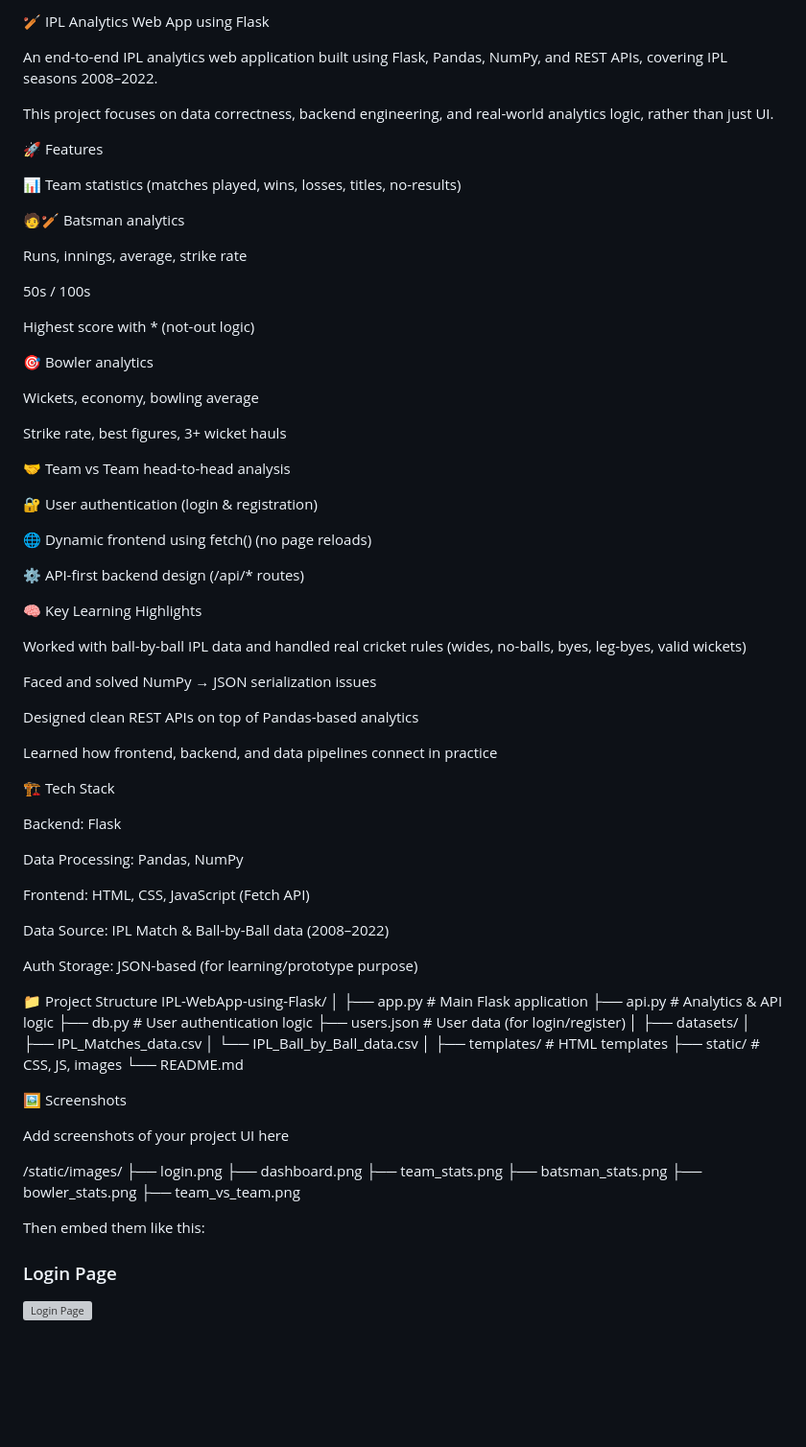
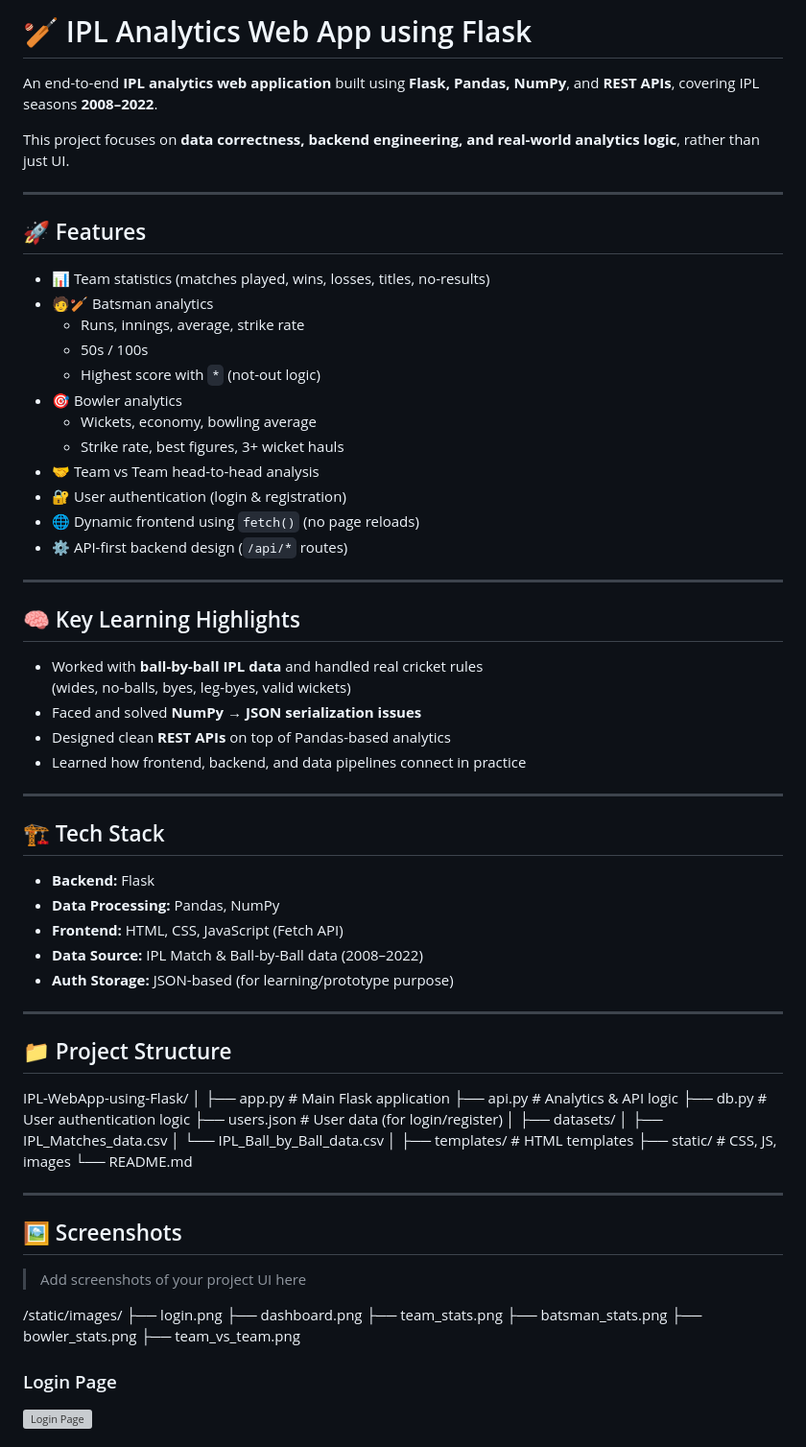
Before and after one commit to vishnugupta15/IPL-WebApp-using-Flask, a Markdown page: README.md, the part around one of its changes. Shown at 96% size. Drawn GitHub-style; blank space fills up the shorter version; grey boxes are pictures that could not be loaded.

```diff
--- a/README.md
+++ b/README.md
@@ -1,77 +1,71 @@
-🏏 IPL Analytics Web App using Flask
+# 🏏 IPL Analytics Web App using Flask
 
-An end-to-end IPL analytics web application built using Flask, Pandas, NumPy, and REST APIs, covering IPL seasons 2008–2022.
+An end-to-end **IPL analytics web application** built using **Flask, Pandas, NumPy**, and **REST APIs**, covering IPL seasons **2008–2022**.
 
-This project focuses on data correctness, backend engineering, and real-world analytics logic, rather than just UI.
+This project focuses on **data correctness, backend engineering, and real-world analytics logic**, rather than just UI.
 
-🚀 Features
+---
 
-📊 Team statistics (matches played, wins, losses, titles, no-results)
+## 🚀 Features
 
-🧑‍🏏 Batsman analytics
+- 📊 Team statistics (matches played, wins, losses, titles, no-results)
+- 🧑‍🏏 Batsman analytics
+  - Runs, innings, average, strike rate
+  - 50s / 100s
+  - Highest score with `*` (not-out logic)
+- 🎯 Bowler analytics
+  - Wickets, economy, bowling average
+  - Strike rate, best figures, 3+ wicket hauls
+- 🤝 Team vs Team head-to-head analysis
+- 🔐 User authentication (login & registration)
+- 🌐 Dynamic frontend using `fetch()` (no page reloads)
+- ⚙️ API-first backend design (`/api/*` routes)
 
-Runs, innings, average, strike rate
+---
 
-50s / 100s
+## 🧠 Key Learning Highlights
 
-Highest score with * (not-out logic)
+- Worked with **ball-by-ball IPL data** and handled real cricket rules
+  (wides, no-balls, byes, leg-byes, valid wickets)
+- Faced and solved **NumPy → JSON serialization issues**
+- Designed clean **REST APIs** on top of Pandas-based analytics
+- Learned how frontend, backend, and data pipelines connect in practice
 
-🎯 Bowler analytics
+---
 
-Wickets, economy, bowling average
+## 🏗️ Tech Stack
 
-Strike rate, best figures, 3+ wicket hauls
+- **Backend:** Flask
+- **Data Processing:** Pandas, NumPy
+- **Frontend:** HTML, CSS, JavaScript (Fetch API)
+- **Data Source:** IPL Match & Ball-by-Ball data (2008–2022)
+- **Auth Storage:** JSON-based (for learning/prototype purpose)
 
-🤝 Team vs Team head-to-head analysis
+---
 
-🔐 User authentication (login & registration)
+## 📁 Project Structure
 
-🌐 Dynamic frontend using fetch() (no page reloads)
-
-⚙️ API-first backend design (/api/* routes)
-
-🧠 Key Learning Highlights
-
-Worked with ball-by-ball IPL data and handled real cricket rules
-(wides, no-balls, byes, leg-byes, valid wickets)
-
-Faced and solved NumPy → JSON serialization issues
-
-Designed clean REST APIs on top of Pandas-based analytics
-
-Learned how frontend, backend, and data pipelines connect in practice
-
-🏗️ Tech Stack
-
-Backend: Flask
-
-Data Processing: Pandas, NumPy
-
-Frontend: HTML, CSS, JavaScript (Fetch API)
-
-Data Source: IPL Match & Ball-by-Ball data (2008–2022)
-
-Auth Storage: JSON-based (for learning/prototype purpose)
-
-📁 Project Structure
 IPL-WebApp-using-Flask/
 │
-├── app.py                # Main Flask application
-├── api.py                # Analytics & API logic
-├── db.py                 # User authentication logic
-├── users.json            # User data (for login/register)
+├── app.py # Main Flask application
+├── api.py # Analytics & API logic
+├── db.py # User authentication logic
+├── users.json # User data (for login/register)
 │
 ├── datasets/
-│   ├── IPL_Matches_data.csv
-│   └── IPL_Ball_by_Ball_data.csv
+│ ├── IPL_Matches_data.csv
+│ └── IPL_Ball_by_Ball_data.csv
 │
-├── templates/            # HTML templates
-├── static/               # CSS, JS, images
+├── templates/ # HTML templates
+├── static/ # CSS, JS, images
 └── README.md
 
-🖼️ Screenshots
 
-Add screenshots of your project UI here
+---
+
+## 🖼️ Screenshots
+
+> Add screenshots of your project UI here
 
 /static/images/
 ├── login.png
@@ -82,8 +76,6 @@ Add screenshots of your project UI here
 ├── team_vs_team.png
 
 
-Then embed them like this:
-
 ### Login Page
 ![Login Page](static/images/login.png)
 
```
Also changed, not shown: other parts of README.md (+18 -13 lines).
